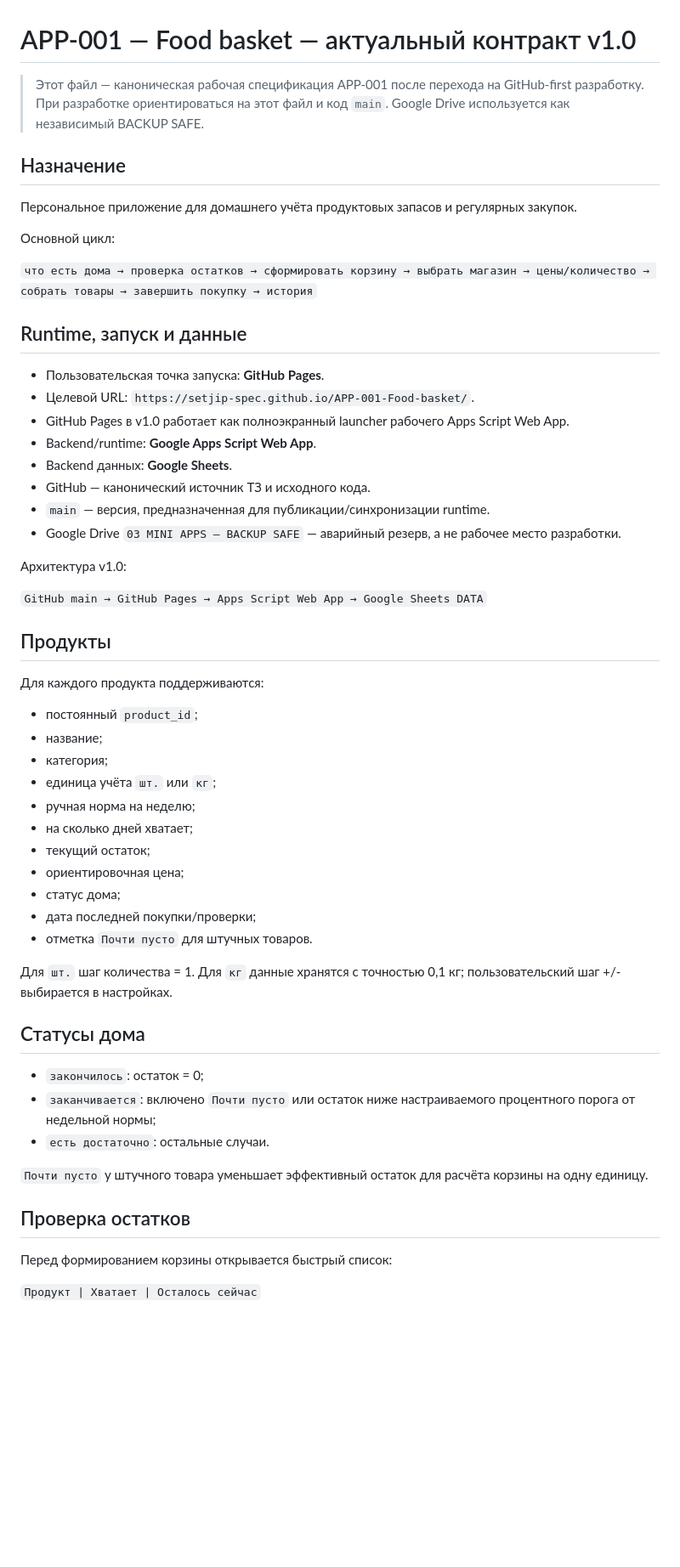
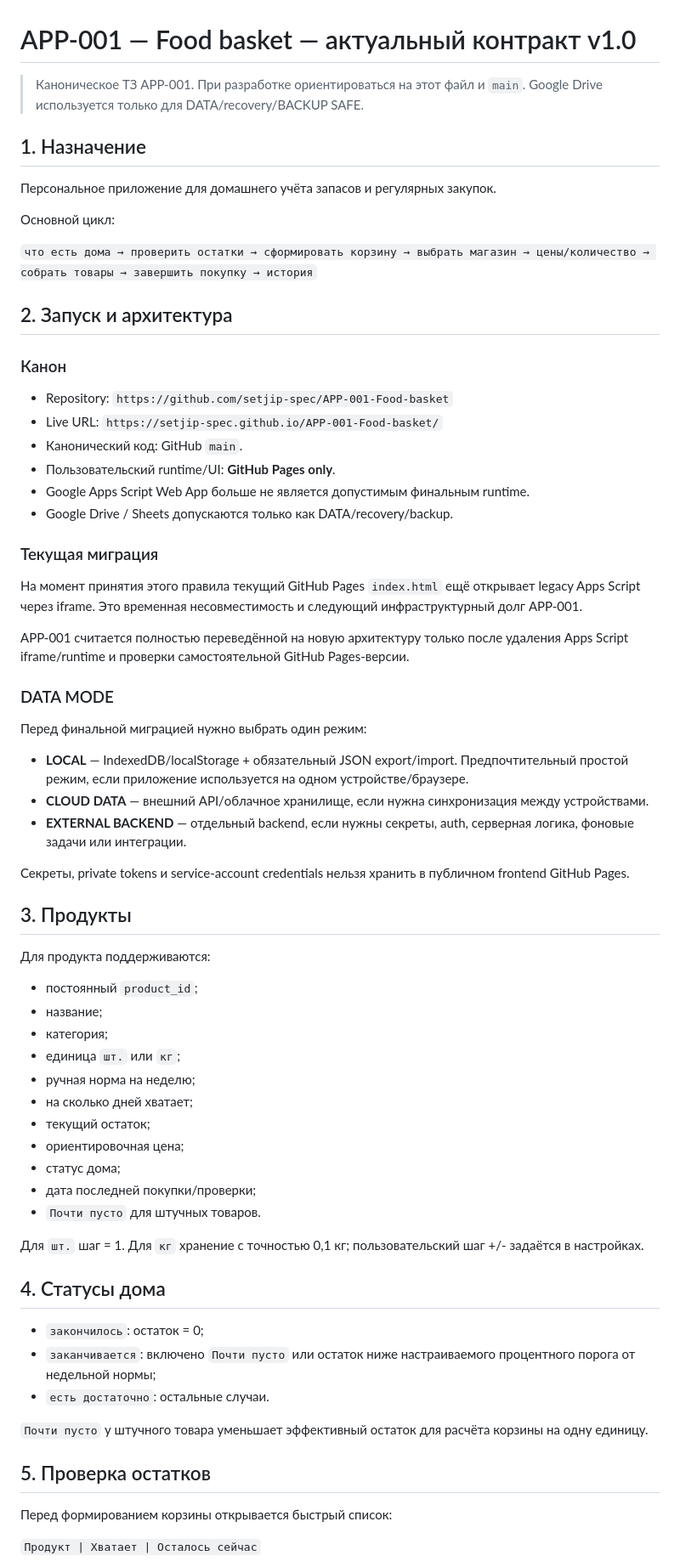
Before and after one commit to setjip-spec/APP-001-Food-basket, a Markdown page: docs/APP-001-TZ.md, the part around one of its changes. Shown at 85% size. GitHub-like rendering; blank space fills up the shorter version.

Commit message:
Update APP-001 contract for GitHub Pages only architecture

```diff
--- a/docs/APP-001-TZ.md
+++ b/docs/APP-001-TZ.md
@@ -1,49 +1,61 @@
 # APP-001 — Food basket — актуальный контракт v1.0
 
-> Этот файл — каноническая рабочая спецификация APP-001 после перехода на GitHub-first разработку. При разработке ориентироваться на этот файл и код `main`. Google Drive используется как независимый BACKUP SAFE.
+> Каноническое ТЗ APP-001. При разработке ориентироваться на этот файл и `main`. Google Drive используется только для DATA/recovery/BACKUP SAFE.
 
-## Назначение
+## 1. Назначение
 
-Персональное приложение для домашнего учёта продуктовых запасов и регулярных закупок.
+Персональное приложение для домашнего учёта запасов и регулярных закупок.
 
 Основной цикл:
 
-`что есть дома → проверка остатков → сформировать корзину → выбрать магазин → цены/количество → собрать товары → завершить покупку → история`
+`что есть дома → проверить остатки → сформировать корзину → выбрать магазин → цены/количество → собрать товары → завершить покупку → история`
 
-## Runtime, запуск и данные
+## 2. Запуск и архитектура
 
-- Пользовательская точка запуска: **GitHub Pages**.
-- Целевой URL: `https://setjip-spec.github.io/APP-001-Food-basket/`.
-- GitHub Pages в v1.0 работает как полноэкранный launcher рабочего Apps Script Web App.
-- Backend/runtime: **Google Apps Script Web App**.
-- Backend данных: **Google Sheets**.
-- GitHub — канонический источник ТЗ и исходного кода.
-- `main` — версия, предназначенная для публикации/синхронизации runtime.
-- Google Drive `03 MINI APPS — BACKUP SAFE` — аварийный резерв, а не рабочее место разработки.
+### Канон
 
-Архитектура v1.0:
+- Repository: `https://github.com/setjip-spec/APP-001-Food-basket`
+- Live URL: `https://setjip-spec.github.io/APP-001-Food-basket/`
+- Канонический код: GitHub `main`.
+- Пользовательский runtime/UI: **GitHub Pages only**.
+- Google Apps Script Web App больше не является допустимым финальным runtime.
+- Google Drive / Sheets допускаются только как DATA/recovery/backup.
 
-`GitHub main → GitHub Pages → Apps Script Web App → Google Sheets DATA`
+### Текущая миграция
 
-## Продукты
+На момент принятия этого правила текущий GitHub Pages `index.html` ещё открывает legacy Apps Script через iframe. Это временная несовместимость и следующий инфраструктурный долг APP-001.
 
-Для каждого продукта поддерживаются:
+APP-001 считается полностью переведённой на новую архитектуру только после удаления Apps Script iframe/runtime и проверки самостоятельной GitHub Pages-версии.
+
+### DATA MODE
+
+Перед финальной миграцией нужно выбрать один режим:
+
+- **LOCAL** — IndexedDB/localStorage + обязательный JSON export/import. Предпочтительный простой режим, если приложение используется на одном устройстве/браузере.
+- **CLOUD DATA** — внешний API/облачное хранилище, если нужна синхронизация между устройствами.
+- **EXTERNAL BACKEND** — отдельный backend, если нужны секреты, auth, серверная логика, фоновые задачи или интеграции.
+
+Секреты, private tokens и service-account credentials нельзя хранить в публичном frontend GitHub Pages.
+
+## 3. Продукты
+
+Для продукта поддерживаются:
 
 - постоянный `product_id`;
 - название;
 - категория;
-- единица учёта `шт.` или `кг`;
+- единица `шт.` или `кг`;
 - ручная норма на неделю;
 - на сколько дней хватает;
 - текущий остаток;
 - ориентировочная цена;
 - статус дома;
 - дата последней покупки/проверки;
-- отметка `Почти пусто` для штучных товаров.
+- `Почти пусто` для штучных товаров.
 
-Для `шт.` шаг количества = 1. Для `кг` данные хранятся с точностью 0,1 кг; пользовательский шаг +/- выбирается в настройках.
+Для `шт.` шаг = 1. Для `кг` хранение с точностью 0,1 кг; пользовательский шаг +/- задаётся в настройках.
 
-## Статусы дома
+## 4. Статусы дома
 
 - `закончилось`: остаток = 0;
 - `заканчивается`: включено `Почти пусто` или остаток ниже настраиваемого процентного порога от недельной нормы;
@@ -51,7 +63,7 @@
 
 `Почти пусто` у штучного товара уменьшает эффективный остаток для расчёта корзины на одну единицу.
 
-## Проверка остатков
+## 5. Проверка остатков
 
 Перед формированием корзины открывается быстрый список:
 
```
Also changed, not shown: other parts of docs/APP-001-TZ.md (+71 -64 lines).
